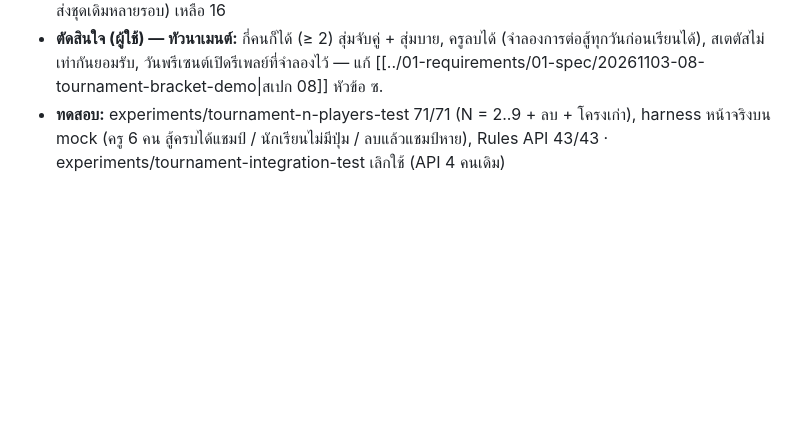
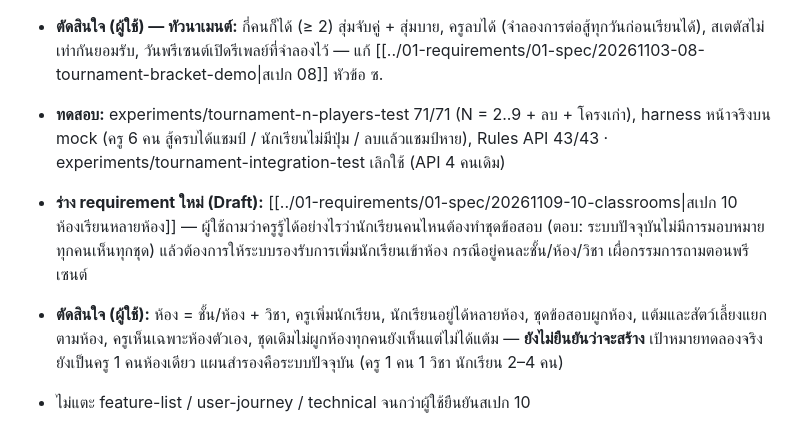
Before and after one commit to chanwitwon-ops/war-point, a Markdown page: docs/05-log/20261109-log.md, the part around the change. Rendered like a GitHub page; blank space fills up the shorter version.

Commit message:
Draft spec 10: multiple classrooms (not yet confirmed)
Classroom = grade/room + subject; teacher adds students (a student may be
in several classes); quiz sets, points, pets, tournaments and leaderboard
per class; teachers see only their own classes. Draft only - no code.

Co-Authored-By: Claude Opus 5.5 <noreply@anthropic.com>

```diff
--- a/docs/05-log/20261109-log.md
+++ b/docs/05-log/20261109-log.md
@@ -7,3 +7,7 @@
 - **ตัดสินใจ (ผู้ใช้) — ทำข้อสอบซ้ำ:** ครูตั้งจำนวนครั้งต่อชุด (1–10 ค่าเริ่มต้น 3) แต้มนับคะแนนรอบดีที่สุดต่อชุด เพื่อกระตุ้นให้นักเรียนกลับไปอ่านแล้วทำใหม่ ไม่หักคะแนน — ผลข้างเคียง: แต้มของขวานฟ้าลดจาก 76 (นับซ้ำจากเทสต์ Playwright ที่ส่งชุดเดิมหลายรอบ) เหลือ 16
 - **ตัดสินใจ (ผู้ใช้) — ทัวนาเมนต์:** กี่คนก็ได้ (≥ 2) สุ่มจับคู่ + สุ่มบาย, ครูลบได้ (จำลองการต่อสู้ทุกวันก่อนเรียนได้), สเตตัสไม่เท่ากันยอมรับ, วันพรีเซนต์เปิดรีเพลย์ที่จำลองไว้ — แก้ [[../01-requirements/01-spec/20261103-08-tournament-bracket-demo|สเปก 08]] หัวข้อ ซ.
 - **ทดสอบ:** experiments/tournament-n-players-test 71/71 (N = 2..9 + ลบ + โครงเก่า), harness หน้าจริงบน mock (ครู 6 คน สู้ครบได้แชมป์ / นักเรียนไม่มีปุ่ม / ลบแล้วแชมป์หาย), Rules API 43/43 · experiments/tournament-integration-test เลิกใช้ (API 4 คนเดิม)
+
+- **ร่าง requirement ใหม่ (Draft):** [[../01-requirements/01-spec/20261109-10-classrooms|สเปก 10 ห้องเรียนหลายห้อง]] — ผู้ใช้ถามว่าครูรู้ได้อย่างไรว่านักเรียนคนไหนต้องทำชุดข้อสอบ (ตอบ: ระบบปัจจุบันไม่มีการมอบหมาย ทุกคนเห็นทุกชุด) แล้วต้องการให้ระบบรองรับการเพิ่มนักเรียนเข้าห้อง กรณีอยู่คนละชั้น/ห้อง/วิชา เผื่อกรรมการถามตอนพรีเซนต์
+- **ตัดสินใจ (ผู้ใช้):** ห้อง = ชั้น/ห้อง + วิชา, ครูเพิ่มนักเรียน, นักเรียนอยู่ได้หลายห้อง, ชุดข้อสอบผูกห้อง, แต้มและสัตว์เลี้ยงแยกตามห้อง, ครูเห็นเฉพาะห้องตัวเอง, ชุดเดิมไม่ผูกห้องทุกคนยังเห็นแต่ไม่ได้แต้ม — **ยังไม่ยืนยันว่าจะสร้าง** เป้าหมายทดลองจริงยังเป็นครู 1 คนห้องเดียว แผนสำรองคือระบบปัจจุบัน (ครู 1 คน 1 วิชา นักเรียน 2–4 คน)
+- ไม่แตะ feature-list / user-journey / technical จนกว่าผู้ใช้ยืนยันสเปก 10
```
Also changed, not shown: docs/01-requirements/backlog.md (+1 -0 lines), 1 other file.
